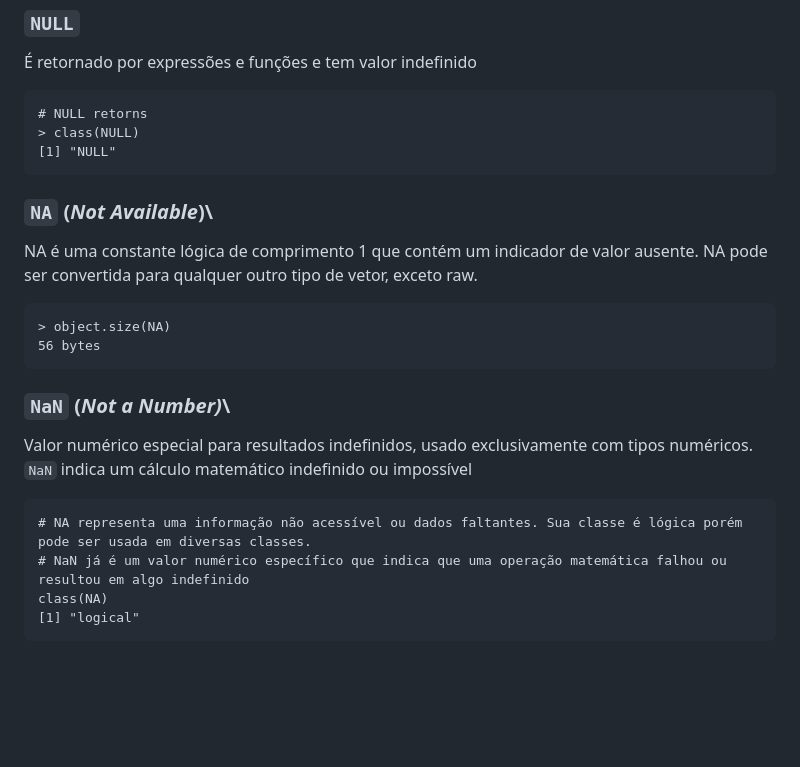
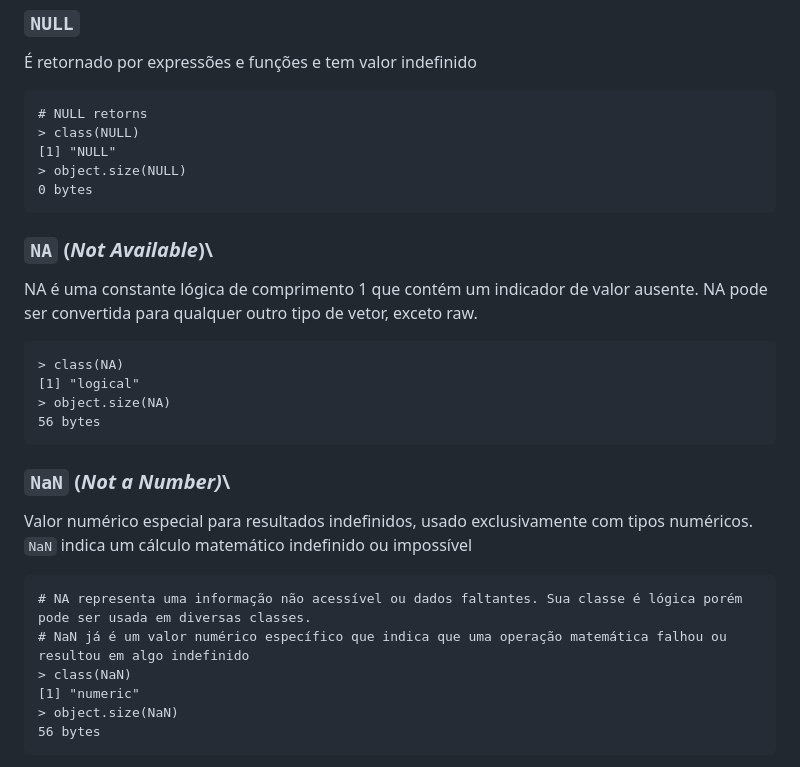
Before and after one commit to fduarte79/r, a Markdown page: conteudos/introducao/objetos.md, the part around one of its changes. GitHub-like rendering; blank space fills up the shorter version.

````diff
--- a/conteudos/introducao/objetos.md
+++ b/conteudos/introducao/objetos.md
@@ -70,20 +70,25 @@
 # NULL retorns
 > class(NULL)
 [1] "NULL"
+> object.size(NULL)
+0 bytes
 ```
 
 ### `NA` (*Not Available*)\
 NA é uma constante lógica de comprimento 1 que contém um indicador de valor ausente. NA pode ser convertida para qualquer outro tipo de vetor, exceto raw.
 ```
+> class(NA)
+[1] "logical"
 > object.size(NA)
 56 bytes
 ```
 ### `NaN` (*Not a Number)*\
 Valor numérico especial para resultados indefinidos, usado exclusivamente com tipos numéricos. `NaN` indica um cálculo matemático indefinido ou impossível
-
 ```
 # NA representa uma informação não acessível ou dados faltantes. Sua classe é lógica porém pode ser usada em diversas classes.
 # NaN já é um valor numérico específico que indica que uma operação matemática falhou ou resultou em algo indefinido
-class(NA)
-[1] "logical"
+> class(NaN)
+[1] "numeric"
+> object.size(NaN)
+56 bytes
 ```
````
Also changed, not shown: other parts of conteudos/introducao/objetos.md (+4 -1 lines).
